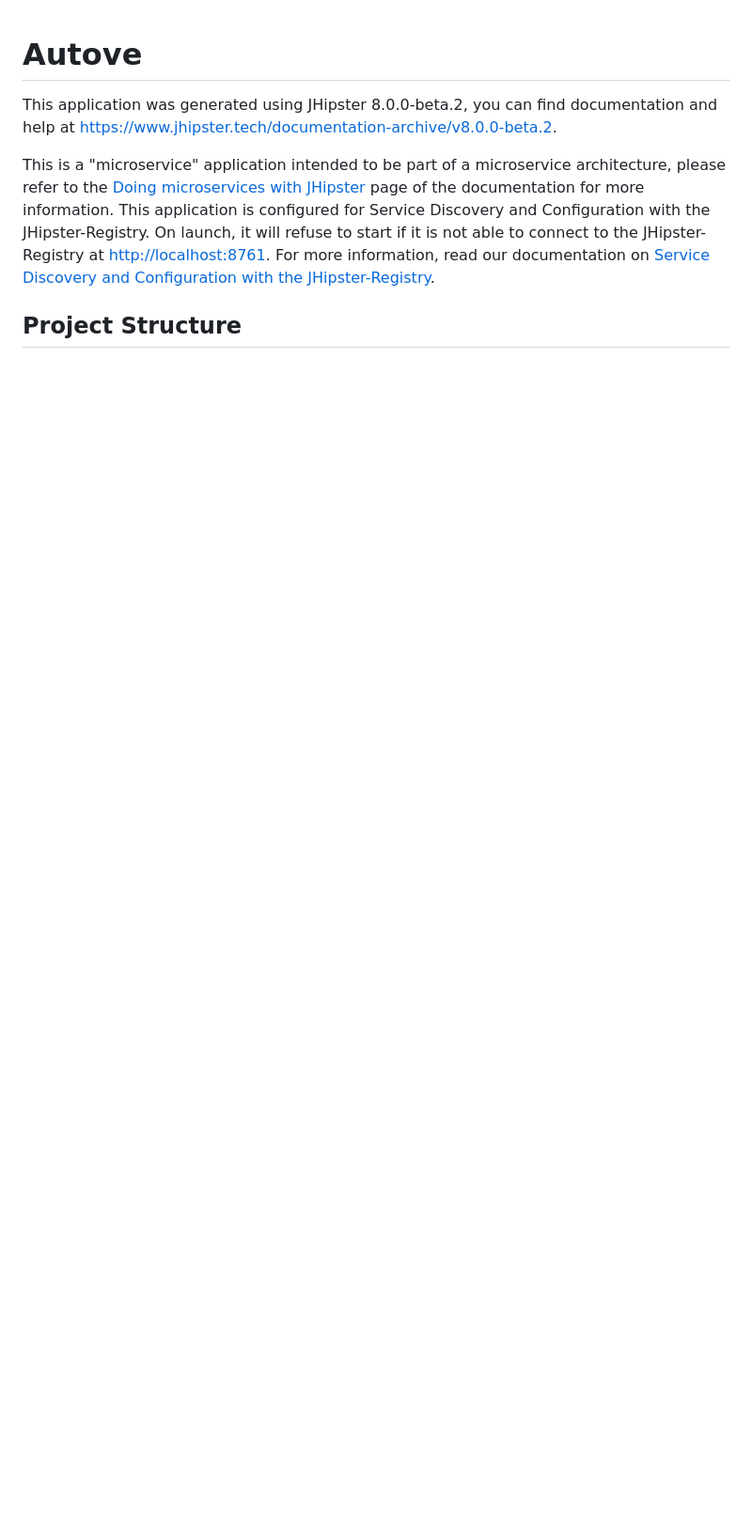
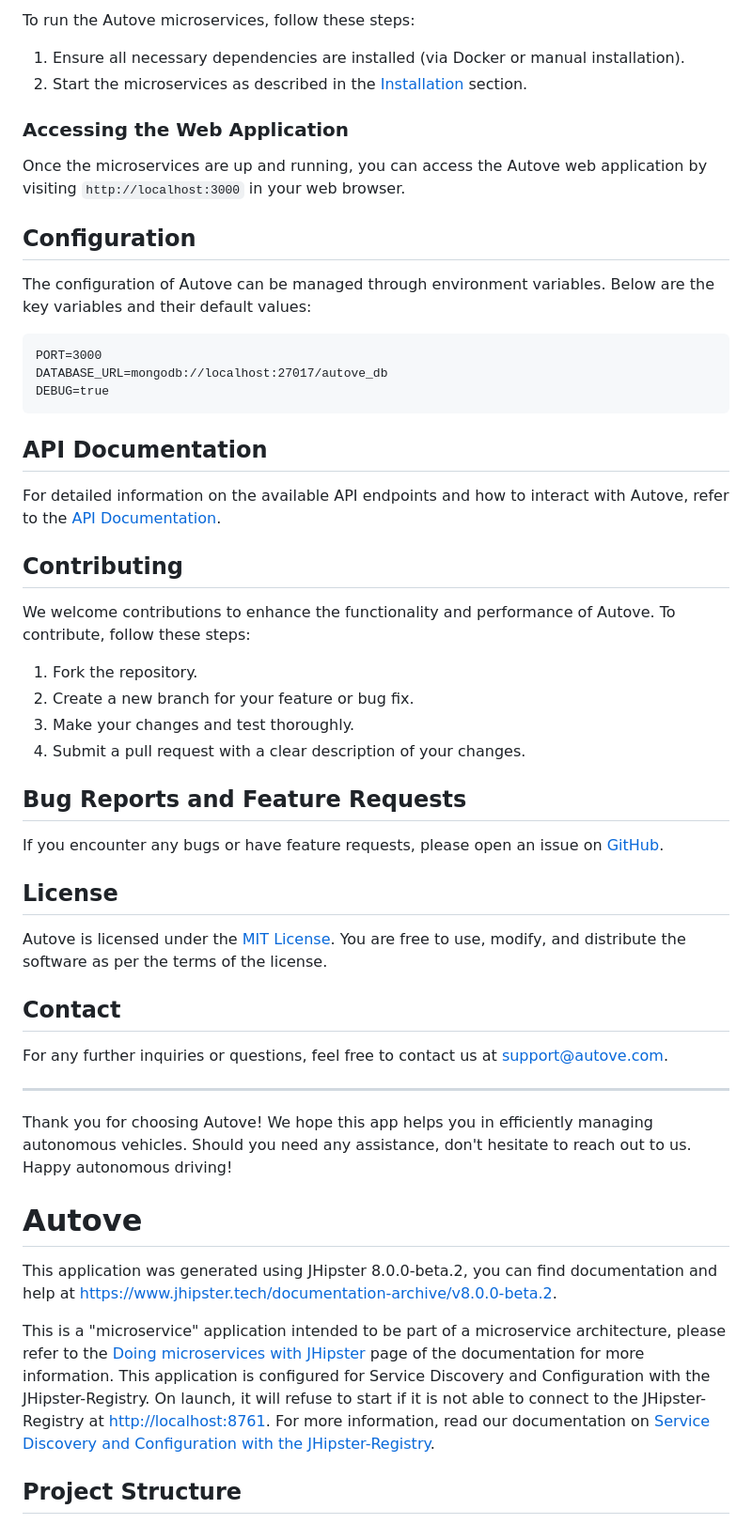
Before and after one commit to KOSASIH/Autove, a Markdown page: README.md, the part around one of its changes. Shown at 94% size. Rendered like a GitHub page; blank space fills up the shorter version.

````diff
--- a/README.md
+++ b/README.md
@@ -1,3 +66,51 @@
+To run the Autove microservices, follow these steps:
+
+1. Ensure all necessary dependencies are installed (via Docker or manual installation).
+2. Start the microservices as described in the [Installation](#installation) section.
+
+### Accessing the Web Application
+
+Once the microservices are up and running, you can access the Autove web application by visiting `http://localhost:3000` in your web browser.
+
+## Configuration
+
+The configuration of Autove can be managed through environment variables. Below are the key variables and their default values:
+
+```
+PORT=3000
+DATABASE_URL=mongodb://localhost:27017/autove_db
+DEBUG=true
+```
+
+## API Documentation
+
+For detailed information on the available API endpoints and how to interact with Autove, refer to the [API Documentation](https://example.com/autove-api-docs).
+
+## Contributing
+
+We welcome contributions to enhance the functionality and performance of Autove. To contribute, follow these steps:
+
+1. Fork the repository.
+2. Create a new branch for your feature or bug fix.
+3. Make your changes and test thoroughly.
+4. Submit a pull request with a clear description of your changes.
+
+## Bug Reports and Feature Requests
+
+If you encounter any bugs or have feature requests, please open an issue on [GitHub](https://github.com/your-username/autove/issues).
+
+## License
+
+Autove is licensed under the [MIT License](https://opensource.org/licenses/MIT). You are free to use, modify, and distribute the software as per the terms of the license.
+
+## Contact
+
+For any further inquiries or questions, feel free to contact us at support@autove.com.
+
+---
+
+Thank you for choosing Autove! We hope this app helps you in efficiently managing autonomous vehicles. Should you need any assistance, don't hesitate to reach out to us. Happy autonomous driving!
+
 # Autove
 
 This application was generated using JHipster 8.0.0-beta.2, you can find documentation and help at [https://www.jhipster.tech/documentation-archive/v8.0.0-beta.2](https://www.jhipster.tech/documentation-archive/v8.0.0-beta.2).
````
Also changed, not shown: other parts of README.md (+65 -0 lines).
